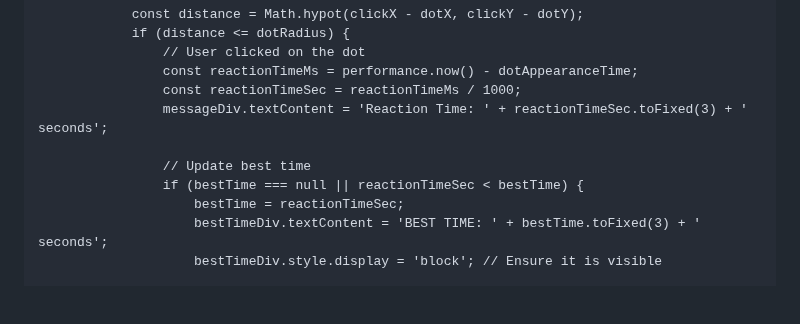
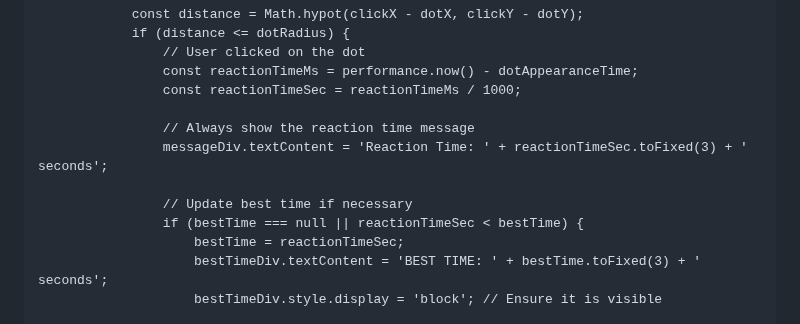
Before and after one commit to BagelFan820/BagelFan820.github.io, a Markdown page: README.md, the part around the change. GitHub-like rendering; blank space fills up the shorter version.

```diff
--- a/README.md
+++ b/README.md
@@ -210,9 +210,11 @@
                     // User clicked on the dot
                     const reactionTimeMs = performance.now() - dotAppearanceTime;
                     const reactionTimeSec = reactionTimeMs / 1000;
+
+                    // Always show the reaction time message
                     messageDiv.textContent = 'Reaction Time: ' + reactionTimeSec.toFixed(3) + ' seconds';
 
-                    // Update best time
+                    // Update best time if necessary
                     if (bestTime === null || reactionTimeSec < bestTime) {
                         bestTime = reactionTimeSec;
                         bestTimeDiv.textContent = 'BEST TIME: ' + bestTime.toFixed(3) + ' seconds';
```
